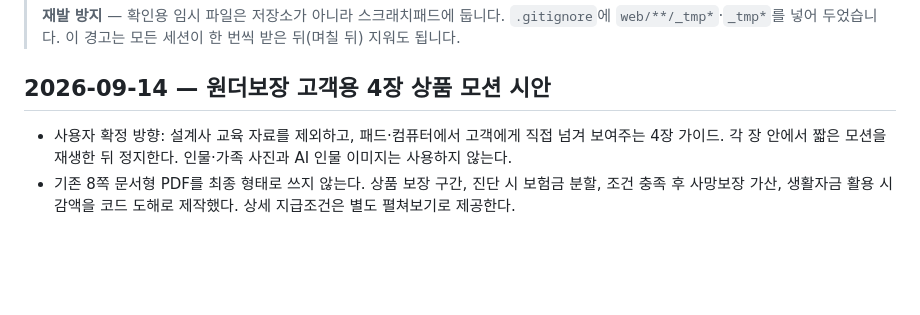
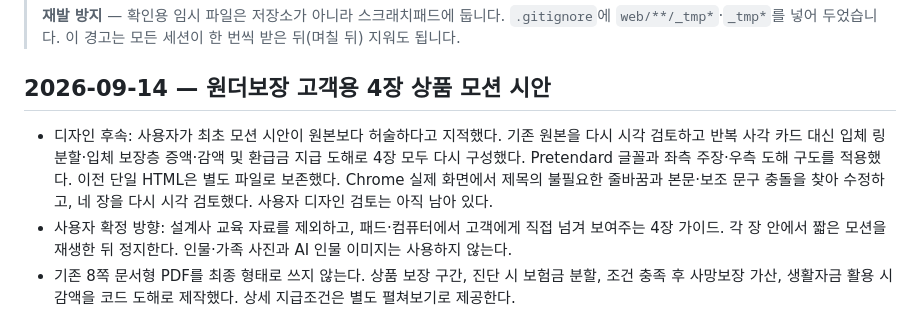
Before and after one commit to hemera1984-dot/myguardian-v2, a Markdown page: docs/handoff.md, the part around the change. Rendered like a GitHub page; blank space fills up the shorter version.

Commit message:
문서: 고객용 모션 가이드 디자인 개정 기록

```diff
--- a/docs/handoff.md
+++ b/docs/handoff.md
@@ -23,6 +23,7 @@
 
 ## 2026-09-14 — 원더보장 고객용 4장 상품 모션 시안
 
+- 디자인 후속: 사용자가 최초 모션 시안이 원본보다 허술하다고 지적했다. 기존 원본을 다시 시각 검토하고 반복 사각 카드 대신 입체 링 분할·입체 보장층 증액·감액 및 환급금 지급 도해로 4장 모두 다시 구성했다. Pretendard 글꼴과 좌측 주장·우측 도해 구도를 적용했다. 이전 단일 HTML은 별도 파일로 보존했다. Chrome 실제 화면에서 제목의 불필요한 줄바꿈과 본문·보조 문구 충돌을 찾아 수정하고, 네 장을 다시 시각 검토했다. 사용자 디자인 검토는 아직 남아 있다.
 - 사용자 확정 방향: 설계사 교육 자료를 제외하고, 패드·컴퓨터에서 고객에게 직접 넘겨 보여주는 4장 가이드. 각 장 안에서 짧은 모션을 재생한 뒤 정지한다. 인물·가족 사진과 AI 인물 이미지는 사용하지 않는다.
 - 기존 8쪽 문서형 PDF를 최종 형태로 쓰지 않는다. 상품 보장 구간, 진단 시 보험금 분할, 조건 충족 후 사망보장 가산, 생활자금 활용 시 감액을 코드 도해로 제작했다. 상세 지급조건은 별도 펼쳐보기로 제공한다.
 - 산출물과 원문은 공개 저장소 밖의 해당 작업 시각화 폴더에만 보관했다. 단일 HTML에 폰트·모션·플레이어를 포함하고 수동 전환·다시보기 기능을 제공한다. 플랫폼 코드 수정이나 배포는 하지 않았다.
```
